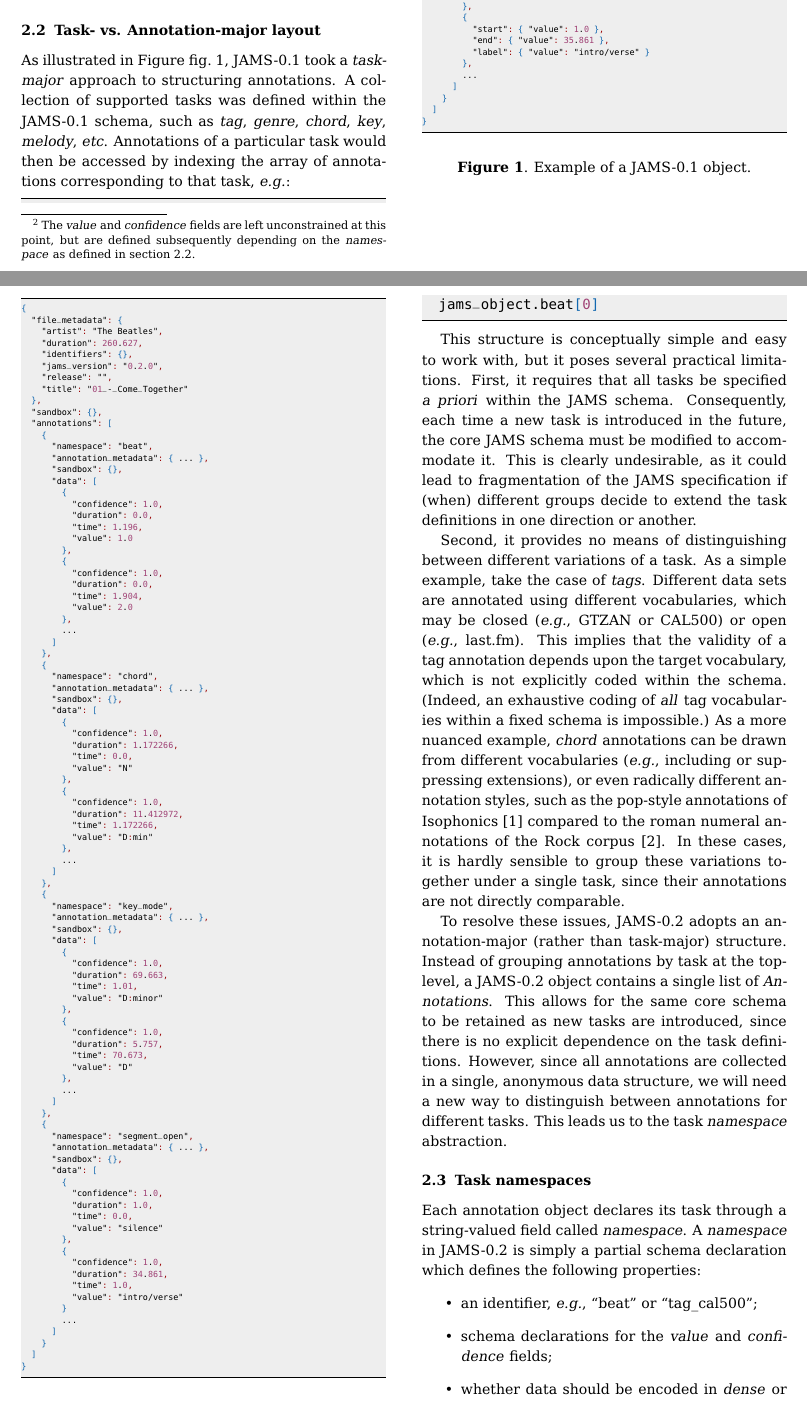
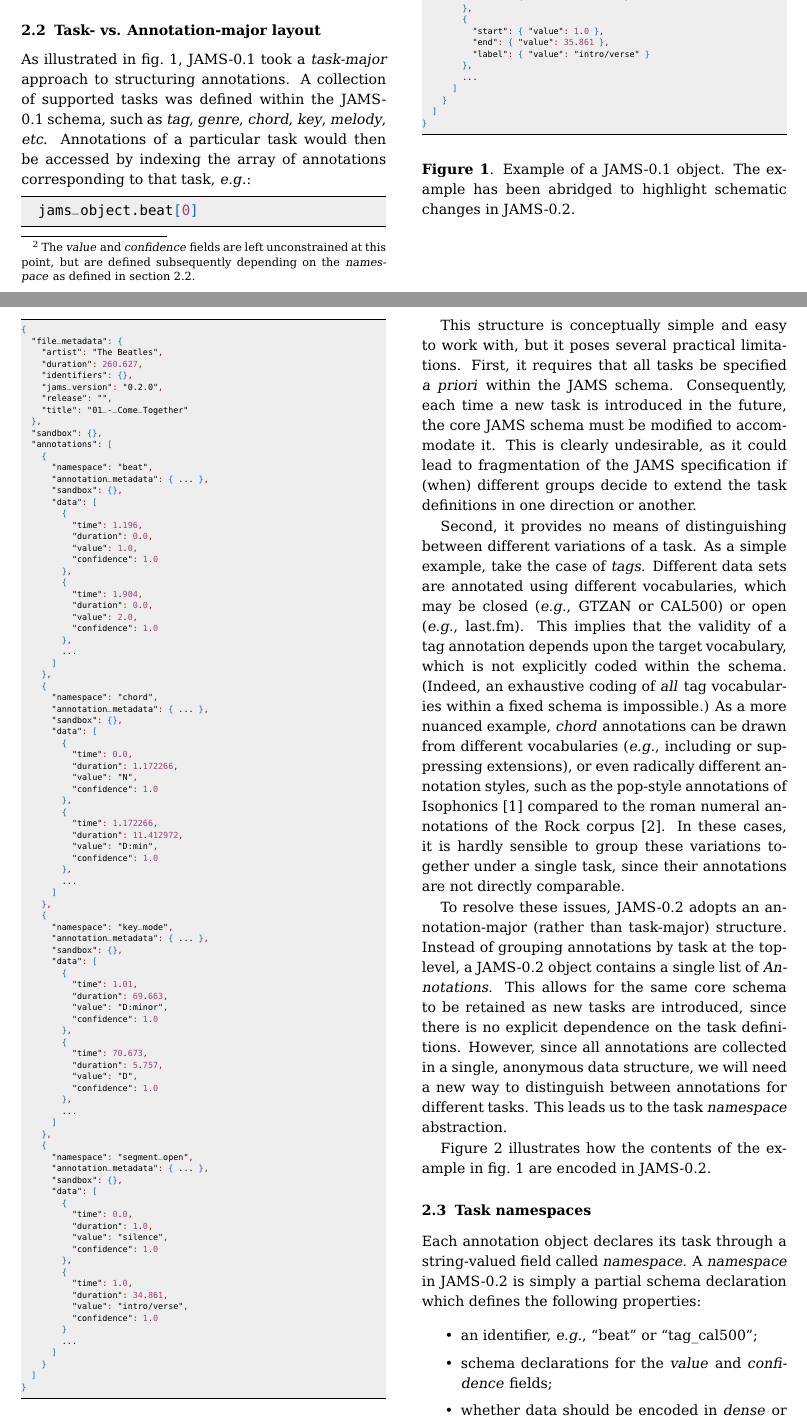
Before and after one commit to marl/jams-update-2015, a LaTeX paper (extended/jams2015.tex, which reads extended/jams02ex.txt): two parts of pages 2 and 3 of 7, joined at a grey line, cut so that both start at the same text. Compiled offline with pdfLaTeX.

Commit message:
fixed json string rendering

```diff
--- a/extended/jams02ex.txt
+++ b/extended/jams02ex.txt
@@ -15,16 +15,16 @@
       "sandbox": {},
       "data": [
         {
-          "confidence": 1.0,
+          "time": 1.196,
           "duration": 0.0,
-          "time": 1.196,
-          "value": 1.0
+          "value": 1.0,
+          "confidence": 1.0
         },
         {
-          "confidence": 1.0,
+          "time": 1.904,
           "duration": 0.0,
-          "time": 1.904,
-          "value": 2.0
+          "value": 2.0,
+          "confidence": 1.0
         },
         ...
       ]
@@ -35,16 +35,16 @@
       "sandbox": {},
       "data": [
         {
-          "confidence": 1.0,
+          "time": 0.0,
           "duration": 1.172266,
-          "time": 0.0,
-          "value": "N"
+          "value": "N",
+          "confidence": 1.0
         },
         {
-          "confidence": 1.0,
+          "time": 1.172266,
           "duration": 11.412972,
-          "time": 1.172266,
-          "value": "D:min"
+          "value": "D:min",
+          "confidence": 1.0
         },
         ...
       ]
@@ -55,16 +55,16 @@
       "sandbox": {},
       "data": [
         {
-          "confidence": 1.0,
+          "time": 1.01,
           "duration": 69.663,
-          "time": 1.01,
-          "value": "D:minor"
+          "value": "D:minor",
+          "confidence": 1.0
         },
         {
-          "confidence": 1.0,
+          "time": 70.673,
           "duration": 5.757,
-          "time": 70.673,
-          "value": "D"
+          "value": "D",
+          "confidence": 1.0
         },
         ...
       ]
@@ -75,16 +75,16 @@
       "sandbox": {},
       "data": [
         {
-          "confidence": 1.0,
+          "time": 0.0,
           "duration": 1.0,
-          "time": 0.0,
-          "value": "silence"
+          "value": "silence",
+          "confidence": 1.0
         },
         {
-          "confidence": 1.0,
+          "time": 1.0,
           "duration": 34.861,
-          "time": 1.0,
-          "value": "intro/verse"
+          "value": "intro/verse",
+          "confidence": 1.0
         }
         ...
       ]
--- a/extended/jams2015.tex
+++ b/extended/jams2015.tex
@@ -26,8 +26,10 @@
     numberstyle=\scriptsize,
     stepnumber=1,
     numbersep=8pt,
+    stringstyle=\color{black},
     showstringspaces=false,
     breaklines=true,
+    morestring=[b]",
     frame=lines,
     backgroundcolor=\color{background},
     literate=
@@ -202,7 +205,8 @@ Finally, it forces the annotator to be explicit about the valid timing of an obs
 \begin{figure}
     \tiny
     \lstinputlisting[language=json]{jams01ex.txt}
-    \caption{Example of a JAMS-0.1 object.\label{jams1}}
+    \caption{Example of a JAMS-0.1 object.  The example has been abridged to highlight
+        schematic changes in JAMS-0.2.\label{jams1}}
 \end{figure}
 
 \begin{figure}
@@ -211,7 +215,7 @@ Finally, it forces the annotator to be explicit about the valid timing of an obs
     \caption{The contents of \cref{jams1} in JAMS-0.2 format.\label{jams2}}
 \end{figure}
 
-As illustrated in Figure~\cref{jams1}, JAMS-0.1 took a \emph{task-major} approach to structuring annotations.  A collection of supported tasks was
+As illustrated in \cref{jams1}, JAMS-0.1 took a \emph{task-major} approach to structuring annotations.  A collection of supported tasks was
 defined within the JAMS-0.1 schema, such as \emph{tag}, \emph{genre}, \emph{chord}, \emph{key}, \emph{melody}, \emph{etc}.  Annotations of a
 particular task would then be accessed by indexing the array of annotations corresponding to that task, \emph{e.g.}:
 \begin{lstlisting}[language=json]
@@ -243,10 +247,14 @@ definitions.
 However, since all annotations are collected in a single, anonymous data structure, we will need a new way to distinguish between annotations for different tasks.
 This leads us to the task \emph{namespace} abstraction.
 
+\Cref{jams2} illustrates how the contents of the example in \cref{jams1} are encoded in
+JAMS-0.2.
+
 \subsection{Task namespaces}\label{sec:schema:namespace}
 Each annotation object declares its task through a string-valued field called \emph{namespace}.
 A \emph{namespace} in JAMS-0.2 is simply a partial schema declaration which defines the following properties:
 \begin{itemize}
+    \setlength\itemsep{0em}
     \item an identifier, \emph{e.g.}, ``beat'' or ``tag\_cal500'';
     \item schema declarations for the \emph{value} and \emph{confidence} fields;
     \item whether data should be encoded in \emph{dense} or \emph{sparse} form; and
```
Also changed, not shown: extended/jams2015.tex (2 more changed lines).
